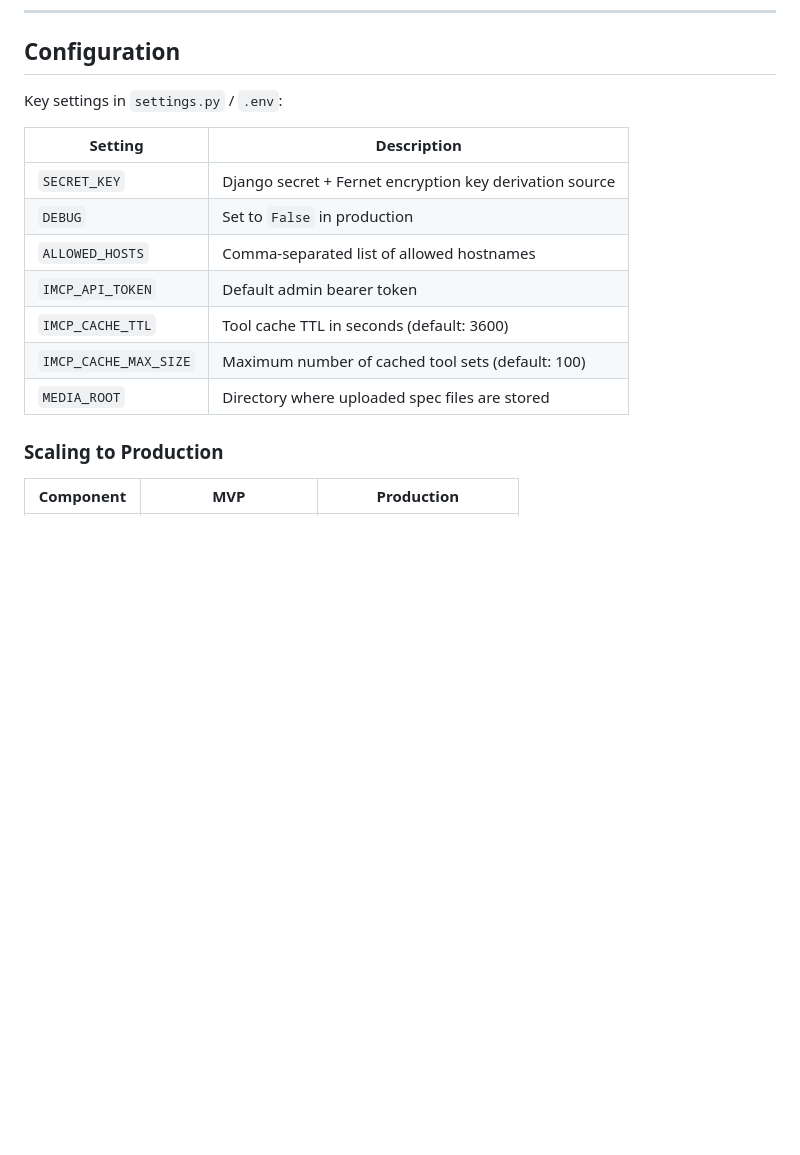
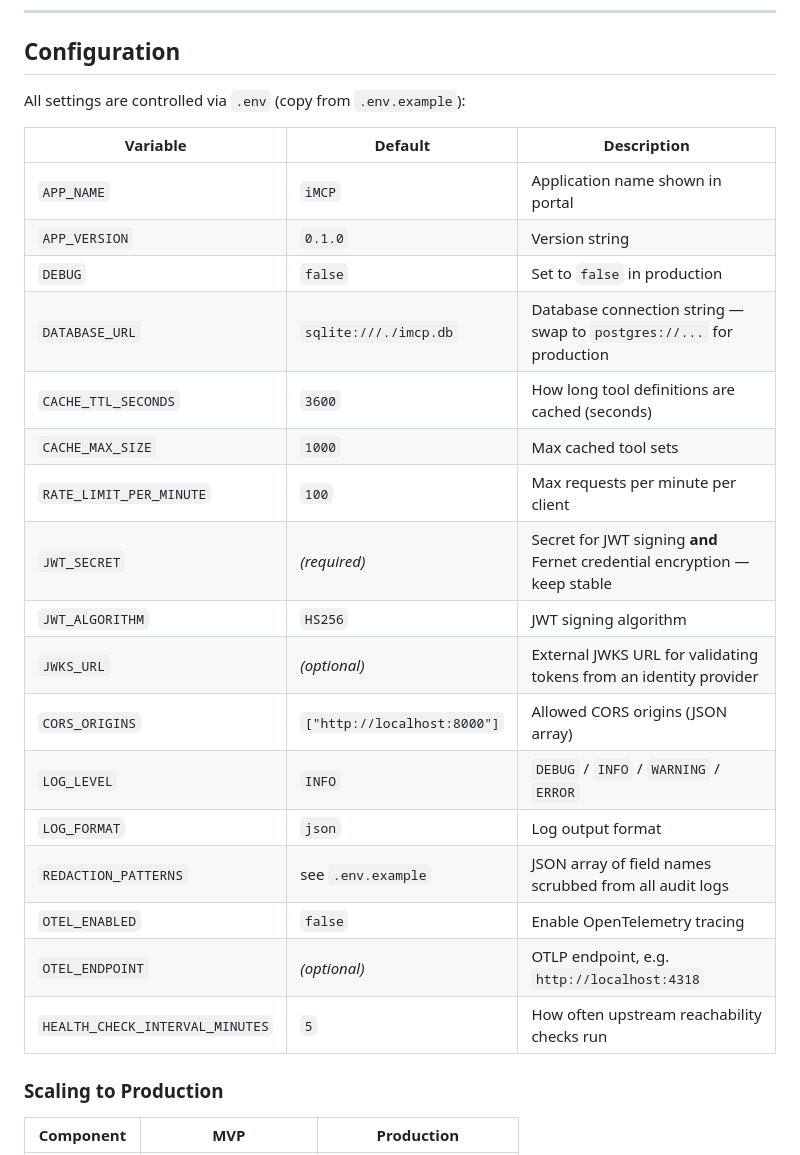
Before and after one commit to Duvaragesh/iMCP, a Markdown page: README.md, the part around one of its changes. Drawn GitHub-style; blank space fills up the shorter version.

```diff
--- a/README.md
+++ b/README.md
@@ -566,17 +604,27 @@ All portal and MCP endpoints require a bearer token. API keys are stored as hash
 
 ## Configuration
 
-Key settings in `settings.py` / `.env`:
+All settings are controlled via `.env` (copy from `.env.example`):
 
-| Setting | Description |
-|---|---|
-| `SECRET_KEY` | Django secret + Fernet encryption key derivation source |
-| `DEBUG` | Set to `False` in production |
-| `ALLOWED_HOSTS` | Comma-separated list of allowed hostnames |
-| `IMCP_API_TOKEN` | Default admin bearer token |
-| `IMCP_CACHE_TTL` | Tool cache TTL in seconds (default: 3600) |
-| `IMCP_CACHE_MAX_SIZE` | Maximum number of cached tool sets (default: 100) |
-| `MEDIA_ROOT` | Directory where uploaded spec files are stored |
+| Variable | Default | Description |
+|---|---|---|
+| `APP_NAME` | `iMCP` | Application name shown in portal |
+| `APP_VERSION` | `0.1.0` | Version string |
+| `DEBUG` | `false` | Set to `false` in production |
+| `DATABASE_URL` | `sqlite:///./imcp.db` | Database connection string — swap to `postgres://...` for production |
+| `CACHE_TTL_SECONDS` | `3600` | How long tool definitions are cached (seconds) |
+| `CACHE_MAX_SIZE` | `1000` | Max cached tool sets |
+| `RATE_LIMIT_PER_MINUTE` | `100` | Max requests per minute per client |
+| `JWT_SECRET` | *(required)* | Secret for JWT signing **and** Fernet credential encryption — keep stable |
+| `JWT_ALGORITHM` | `HS256` | JWT signing algorithm |
+| `JWKS_URL` | *(optional)* | External JWKS URL for validating tokens from an identity provider |
+| `CORS_ORIGINS` | `["http://localhost:8000"]` | Allowed CORS origins (JSON array) |
+| `LOG_LEVEL` | `INFO` | `DEBUG` / `INFO` / `WARNING` / `ERROR` |
+| `LOG_FORMAT` | `json` | Log output format |
+| `REDACTION_PATTERNS` | see `.env.example` | JSON array of field names scrubbed from all audit logs |
+| `OTEL_ENABLED` | `false` | Enable OpenTelemetry tracing |
+| `OTEL_ENDPOINT` | *(optional)* | OTLP endpoint, e.g. `http://localhost:4318` |
+| `HEALTH_CHECK_INTERVAL_MINUTES` | `5` | How often upstream reachability checks run |
 
 ### Scaling to Production
 
```
Also changed, not shown: other parts of README.md (+44 -6 lines).
